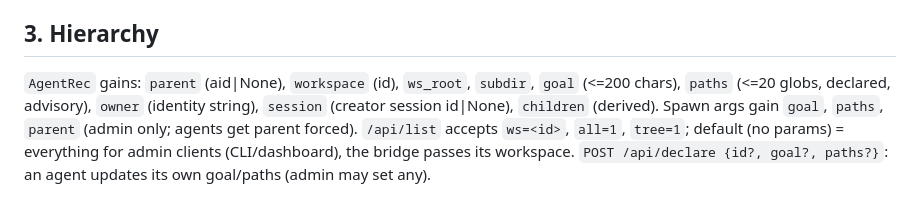
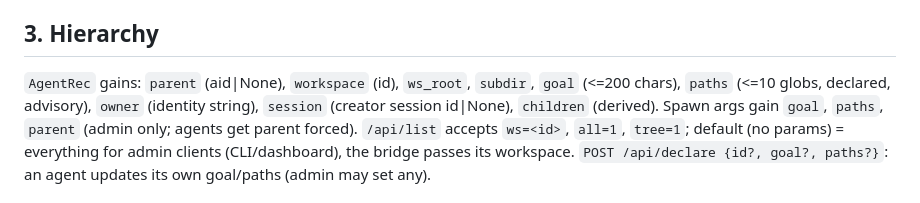
Before and after one commit to vassu-v/agent-supervisor-multiprovider_mcp, a Markdown page: docs/SPEC-0.3.md, the part around the change. GitHub-like rendering.

Commit message:
spec: declared paths are capped at 10 (matches the board)

```diff
--- a/docs/SPEC-0.3.md
+++ b/docs/SPEC-0.3.md
@@ -27,7 +27,7 @@ Python 3.10 stdlib only. Windows-first. All new modules live in `orch/`.
 - Notes file stays per working directory (`AGENTS.md` in the agent's cwd) in 0.3; per-workspace render is 0.4.
 
 ## 3. Hierarchy
-`AgentRec` gains: `parent` (aid|None), `workspace` (id), `ws_root`, `subdir`, `goal` (<=200 chars), `paths` (<=20 globs, declared,
+`AgentRec` gains: `parent` (aid|None), `workspace` (id), `ws_root`, `subdir`, `goal` (<=200 chars), `paths` (<=10 globs, declared,
 advisory), `owner` (identity string), `session` (creator session id|None), `children` (derived). Spawn args gain `goal`, `paths`,
 `parent` (admin only; agents get parent forced). `/api/list` accepts `ws=<id>`, `all=1`, `tree=1`; default (no params) = everything for
 admin clients (CLI/dashboard), the bridge passes its workspace.
```
